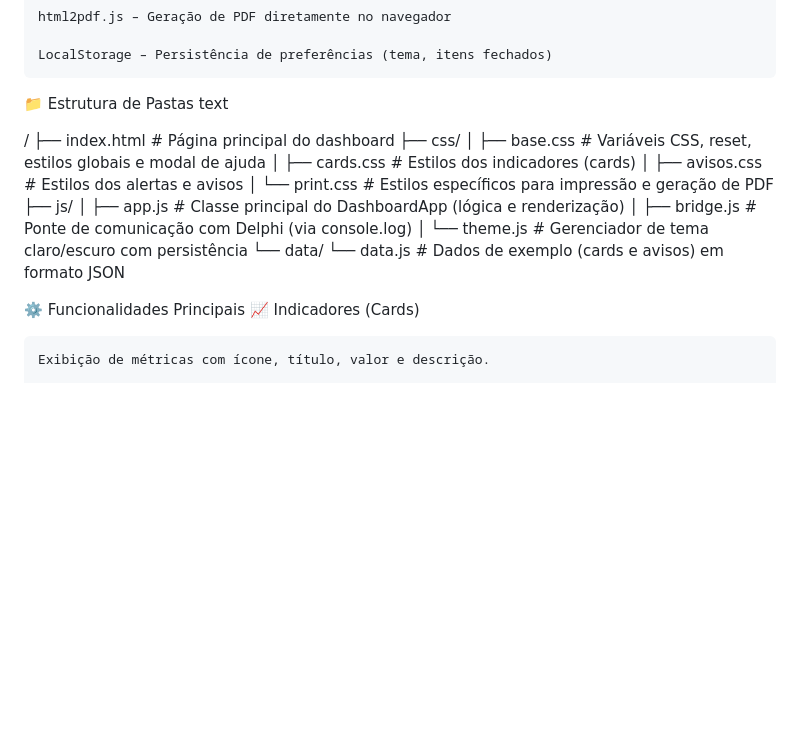
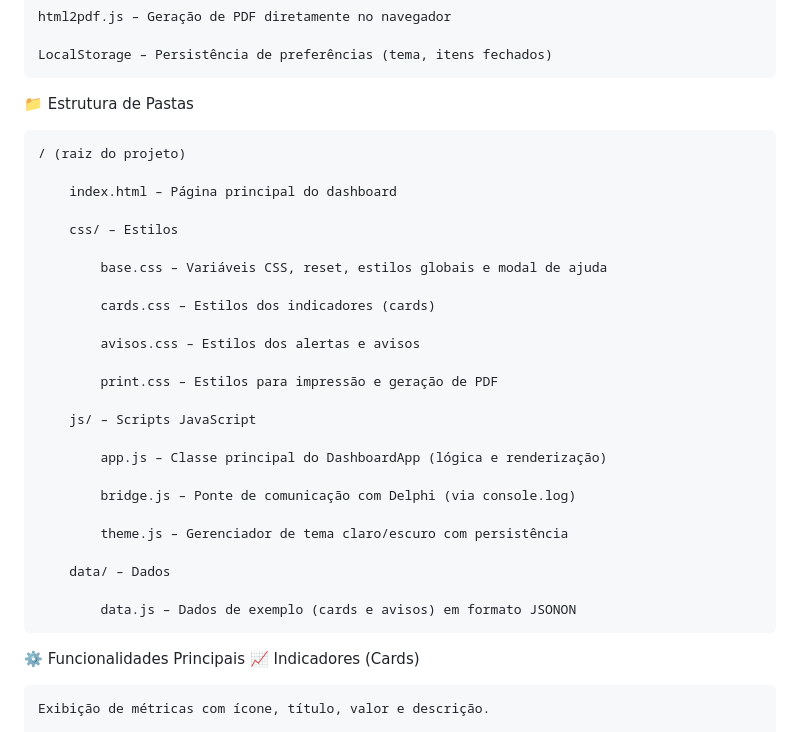
Before and after one commit to celsolenonsander/MLG_Dashboard, a Markdown page: README.md, the part around the change. Drawn GitHub-style; blank space fills up the shorter version.

Commit message:
Update project structure details in README
Refactor project structure section for clarity and consistency.

```diff
--- a/README.md
+++ b/README.md
@@ -18,21 +18,32 @@ Dashboard interativo para exibição de indicadores e alertas empresariais, inte
     LocalStorage – Persistência de preferências (tema, itens fechados)
 
 📁 Estrutura de Pastas
-text
 
-/
-├── index.html                     # Página principal do dashboard
-├── css/
-│   ├── base.css                   # Variáveis CSS, reset, estilos globais e modal de ajuda
-│   ├── cards.css                  # Estilos dos indicadores (cards)
-│   ├── avisos.css                 # Estilos dos alertas e avisos
-│   └── print.css                  # Estilos específicos para impressão e geração de PDF
-├── js/
-│   ├── app.js                     # Classe principal do DashboardApp (lógica e renderização)
-│   ├── bridge.js                  # Ponte de comunicação com Delphi (via console.log)
-│   └── theme.js                   # Gerenciador de tema claro/escuro com persistência
-└── data/
-    └── data.js                    # Dados de exemplo (cards e avisos) em formato JSON
+    / (raiz do projeto)
+
+        index.html – Página principal do dashboard
+
+        css/ – Estilos
+
+            base.css – Variáveis CSS, reset, estilos globais e modal de ajuda
+
+            cards.css – Estilos dos indicadores (cards)
+
+            avisos.css – Estilos dos alertas e avisos
+
+            print.css – Estilos para impressão e geração de PDF
+
+        js/ – Scripts JavaScript
+
+            app.js – Classe principal do DashboardApp (lógica e renderização)
+
+            bridge.js – Ponte de comunicação com Delphi (via console.log)
+
+            theme.js – Gerenciador de tema claro/escuro com persistência
+
+        data/ – Dados
+
+            data.js – Dados de exemplo (cards e avisos) em formato JSONON
 
 ⚙️ Funcionalidades Principais
 📈 Indicadores (Cards)
```
